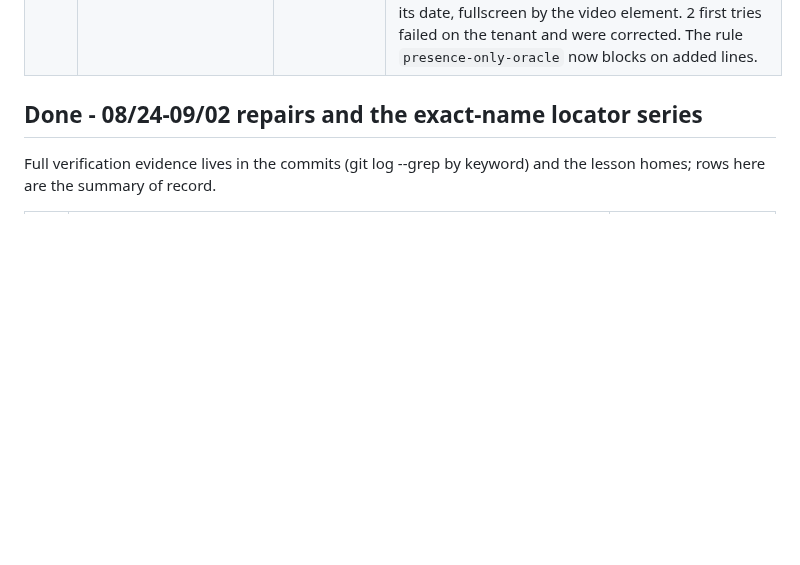
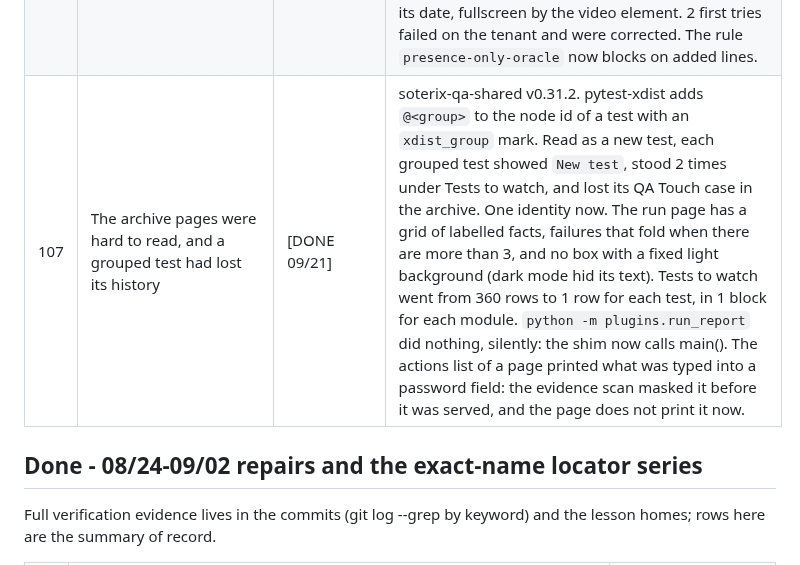
Before and after one commit to JustVar/Soterix-WebApp-QA, a Markdown page: docs/TEST_REPAIRS.md, the part around the change. GitHub-like rendering; blank space fills up the shorter version.

Commit message:
The triage doc and the register describe the archive pages as they are since soterix-qa-shared v0.31.2

```diff
--- a/docs/TEST_REPAIRS.md
+++ b/docs/TEST_REPAIRS.md
@@ -165,6 +165,7 @@ These rows are history. Each keeps the words of the day it closed.
 | 105 | On 09/20 the india leg and the us leg each ran to the 4 hour cap | [DONE 09/21] | The cause was row 91: a pointer drag stopped Chrome. pytest-timeout ended the call, and then the teardown asked the same dead browser to close a tab. That call did not return, and the timeout has 1 timer for each phase. `plugins/wall_clock.py` caps a test at 2 times its timeout plus 120 s for setup, call and teardown together, and ends the worker. Its pin runs a teardown that does not return: 1 failed, 7 passed, in 8 s. |
 | 106 | 8 LPR event tests each waited 30 s to prove that the india feed is empty | [DONE 09/21] | The first test that finds the feed empty pays the 30 s. For the next 5 minutes the others wait 5 s (`_feed_wait_ms` in test_lpr_events.py). Found in the list of slow phases that each run prints since row 102: about 4 minutes of the india leg. |
 | 104 | 25 product tests checked only that something was there | [DONE 09/21] | The checker read them as strong: `count() > 0` holds a comparison, and the message of an assert held the word `not`. Each test now compares with a fact measured on the tenant: the LPR pages by their own search box and columns, login by the address, the site dropdowns by the configured site (the Maps one cuts long names), an audit row by its 5 cells and its date, fullscreen by the video element. 2 first tries failed on the tenant and were corrected. The rule `presence-only-oracle` now blocks on added lines. |
+| 107 | The archive pages were hard to read, and a grouped test had lost its history | [DONE 09/21] | soterix-qa-shared v0.31.2. pytest-xdist adds `@<group>` to the node id of a test with an `xdist_group` mark. Read as a new test, each grouped test showed `New test`, stood 2 times under Tests to watch, and lost its QA Touch case in the archive. One identity now. The run page has a grid of labelled facts, failures that fold when there are more than 3, and no box with a fixed light background (dark mode hid its text). Tests to watch went from 360 rows to 1 row for each test, in 1 block for each module. `python -m plugins.run_report` did nothing, silently: the shim now calls main(). The actions list of a page printed what was typed into a password field: the evidence scan masked it before it was served, and the page does not print it now. |
 
 ## Done - 08/24-09/02 repairs and the exact-name locator series
 
```
Also changed, not shown: docs/FAILURE_TRIAGE.md (+9 -4 lines).
